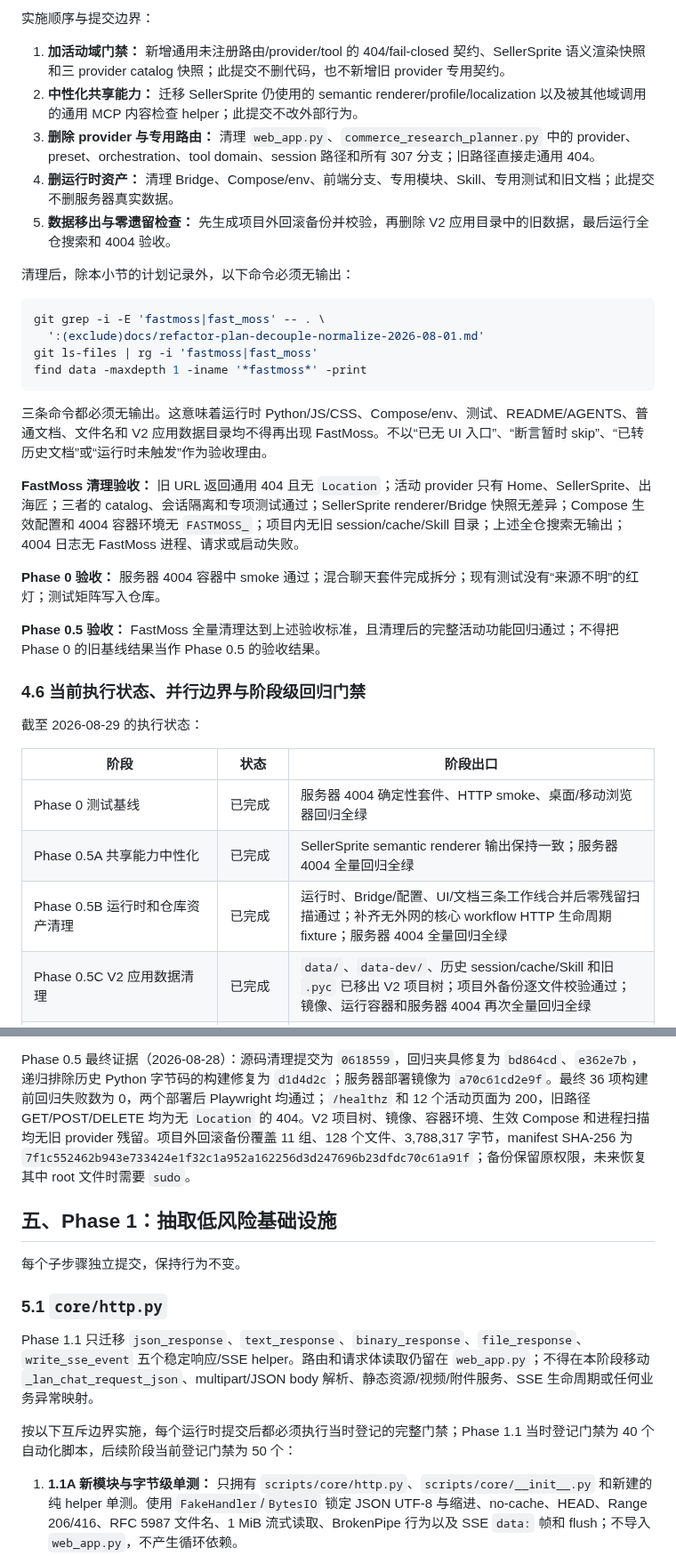
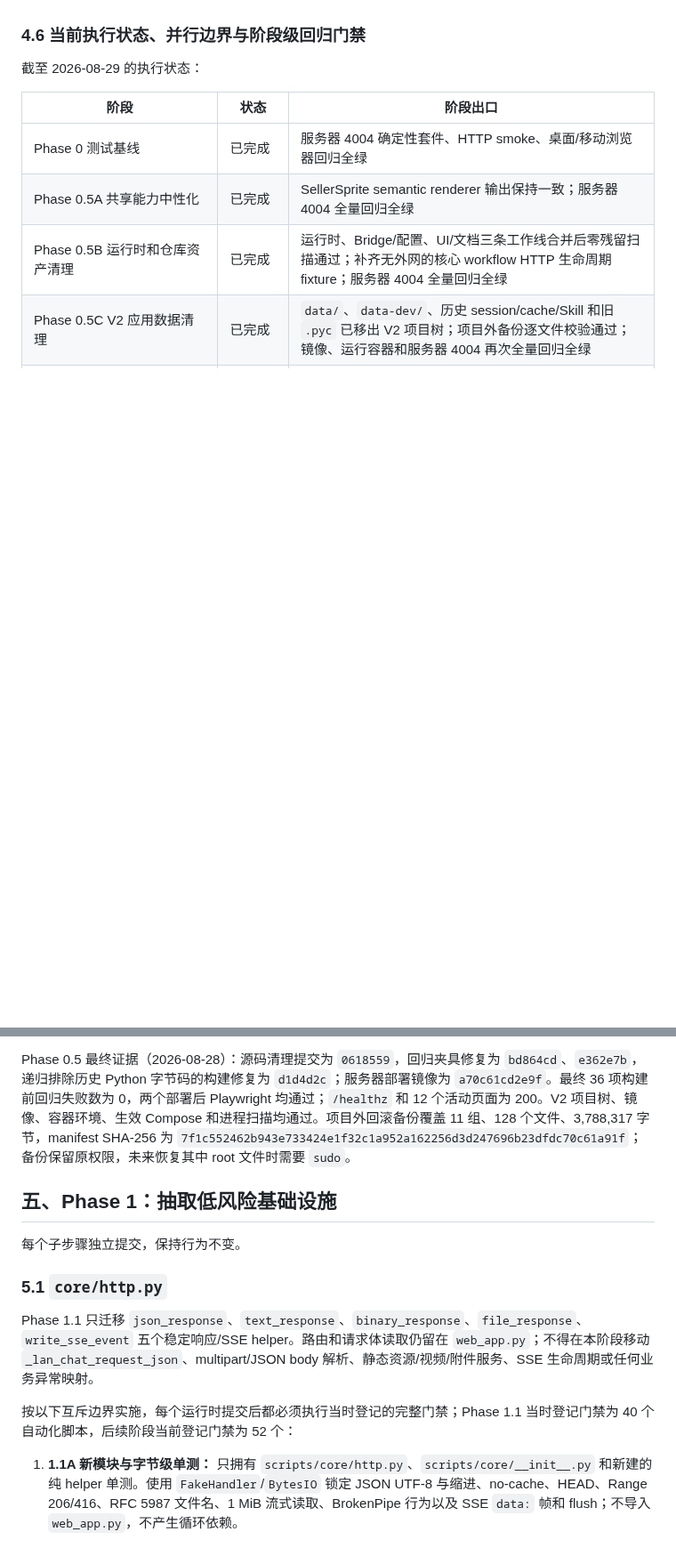
Before and after one commit to Joe1905/Video_analyzer, a Markdown page: docs/refactor-plan-decouple-normalize-2026-08-01.md, 2 parts joined by grey strips. Shown at 89% size. GitHub-like rendering; blank space fills up the shorter version.

````diff
--- a/docs/refactor-plan-decouple-normalize-2026-08-01.md
+++ b/docs/refactor-plan-decouple-normalize-2026-08-01.md
@@ -238,27 +218,3 @@ FastMoss 已不是 V2 活动 provider。本计划按“零兼容、零运行时
-实施顺序与提交边界：
-
-1. **加活动域门禁：** 新增通用未注册路由/provider/tool 的 404/fail-closed 契约、SellerSprite 语义渲染快照和三 provider catalog 快照；此提交不删代码，也不新增旧 provider 专用契约。
-2. **中性化共享能力：** 迁移 SellerSprite 仍使用的 semantic renderer/profile/localization 以及被其他域调用的通用 MCP 内容检查 helper；此提交不改外部行为。
-3. **删除 provider 与专用路由：** 清理 `web_app.py`、`commerce_research_planner.py` 中的 provider、preset、orchestration、tool domain、session 路径和所有 307 分支；旧路径直接走通用 404。
-4. **删运行时资产：** 清理 Bridge、Compose/env、前端分支、专用模块、Skill、专用测试和旧文档；此提交不删服务器真实数据。
-5. **数据移出与零遗留检查：** 先生成项目外回滚备份并校验，再删除 V2 应用目录中的旧数据，最后运行全仓搜索和 4004 验收。
-
-清理后，除本小节的计划记录外，以下命令必须无输出：
-
-```bash
-git grep -i -E 'fastmoss|fast_moss' -- . \
-  ':(exclude)docs/refactor-plan-decouple-normalize-2026-08-01.md'
-git ls-files | rg -i 'fastmoss|fast_moss'
-find data -maxdepth 1 -iname '*fastmoss*' -print
-```
-
-三条命令都必须无输出。这意味着运行时 Python/JS/CSS、Compose/env、测试、README/AGENTS、普通文档、文件名和 V2 应用数据目录均不得再出现 FastMoss。不以“已无 UI 入口”、“断言暂时 skip”、“已转历史文档”或“运行时未触发”作为验收理由。
-
-**FastMoss 清理验收：** 旧 URL 返回通用 404 且无 `Location`；活动 provider 只有 Home、SellerSprite、出海匠；三者的 catalog、会话隔离和专项测试通过；SellerSprite renderer/Bridge 快照无差异；Compose 生效配置和 4004 容器环境无 `FASTMOSS_`；项目内无旧 session/cache/Skill 目录；上述全仓搜索无输出；4004 日志无 FastMoss 进程、请求或启动失败。
-
-**Phase 0 验收：** 服务器 4004 容器中 smoke 通过；混合聊天套件完成拆分；现有测试没有“来源不明”的红灯；测试矩阵写入仓库。
-
-**Phase 0.5 验收：** FastMoss 全量清理达到上述验收标准，且清理后的完整活动功能回归通过；不得把 Phase 0 的旧基线结果当作 Phase 0.5 的验收结果。
 
 ### 4.6 当前执行状态、并行边界与阶段级回归门禁
 
@@ -308,5 +264,5 @@ Phase 0.5B 可以多智能体并行，但文件所有权必须互斥：一条线
 
-Phase 0.5 最终证据（2026-08-28）：源码清理提交为 `0618559`，回归夹具修复为 `bd864cd`、`e362e7b`，递归排除历史 Python 字节码的构建修复为 `d1d4d2c`；服务器部署镜像为 `a70c61cd2e9f`。最终 36 项构建前回归失败数为 0，两个部署后 Playwright 均通过；`/healthz` 和 12 个活动页面为 200，旧路径 GET/POST/DELETE 均为无 `Location` 的 404。V2 项目树、镜像、容器环境、生效 Compose 和进程扫描均无旧 provider 残留。项目外回滚备份覆盖 11 组、128 个文件、3,788,317 字节，manifest SHA-256 为 `7f1c552462b943e733424e1f32c1a952a162256d3d247696b23dfdc70c61a91f`；备份保留原权限，未来恢复其中 root 文件时需要 `sudo`。
+Phase 0.5 最终证据（2026-08-28）：源码清理提交为 `0618559`，回归夹具修复为 `bd864cd`、`e362e7b`，递归排除历史 Python 字节码的构建修复为 `d1d4d2c`；服务器部署镜像为 `a70c61cd2e9f`。最终 36 项构建前回归失败数为 0，两个部署后 Playwright 均通过；`/healthz` 和 12 个活动页面为 200。V2 项目树、镜像、容器环境、生效 Compose 和进程扫描均通过。项目外回滚备份覆盖 11 组、128 个文件、3,788,317 字节，manifest SHA-256 为 `7f1c552462b943e733424e1f32c1a952a162256d3d247696b23dfdc70c61a91f`；备份保留原权限，未来恢复其中 root 文件时需要 `sudo`。
 
 ## 五、Phase 1：抽取低风险基础设施
 
@@ -316,7 +272,7 @@ Phase 0.5 最终证据（2026-08-28）：源码清理提交为 `0618559`，回
 
 Phase 1.1 只迁移 `json_response`、`text_response`、`binary_response`、`file_response`、`write_sse_event` 五个稳定响应/SSE helper。路由和请求体读取仍留在 `web_app.py`；不得在本阶段移动 `_lan_chat_request_json`、multipart/JSON body 解析、静态资源/视频/附件服务、SSE 生命周期或任何业务异常映射。
 
-按以下互斥边界实施，每个运行时提交后都必须执行当时登记的完整门禁；Phase 1.1 当时登记门禁为 40 个自动化脚本，后续阶段当前登记门禁为 50 个：
+按以下互斥边界实施，每个运行时提交后都必须执行当时登记的完整门禁；Phase 1.1 当时登记门禁为 40 个自动化脚本，后续阶段当前登记门禁为 52 个：
 
 1. **1.1A 新模块与字节级单测：** 只拥有 `scripts/core/http.py`、`scripts/core/__init__.py` 和新建的纯 helper 单测。使用 `FakeHandler`/`BytesIO` 锁定 JSON UTF-8 与缩进、no-cache、HEAD、Range 206/416、RFC 5987 文件名、1 MiB 流式读取、BrokenPipe 行为以及 SSE `data:` 帧和 flush；不导入 `web_app.py`，不产生循环依赖。
 2. **1.1B 调用方替换：** 单独拥有 `scripts/web_app.py`，显式导入上述五个 helper 并逐个替换原定义。AST 终审确认真实直接调用量为 278 个 JSON、13 个 text、12 个 binary、6 个 file 和 4 个 SSE，共 313 个；状态码、headers、异常捕获和 Handler 签名必须保持不变，不改路由条件和业务分支。
````
Also changed, not shown: other parts of docs/refactor-plan-decouple-normalize-2026-08-01.md (+32 -48 lines), docs/refactor-execution-requirements.md (added, +47 -0 lines).
